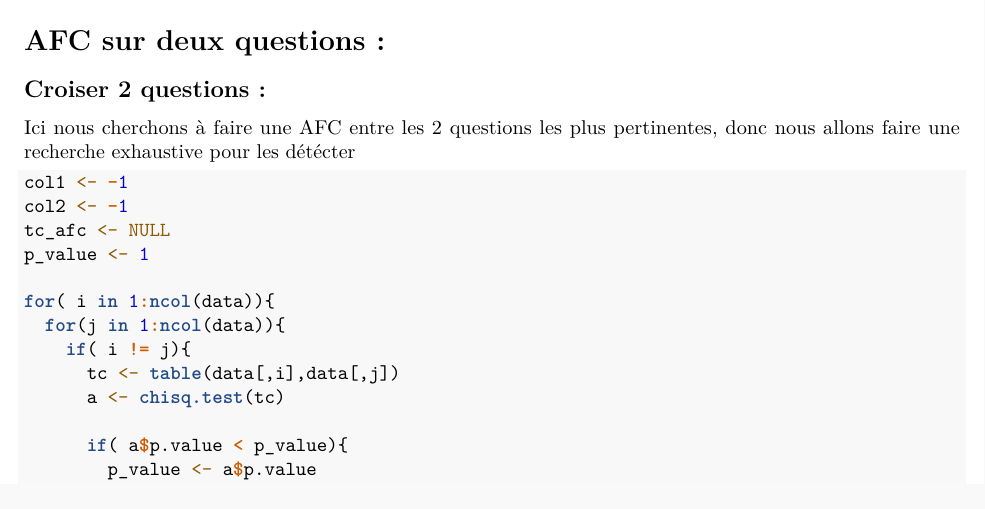
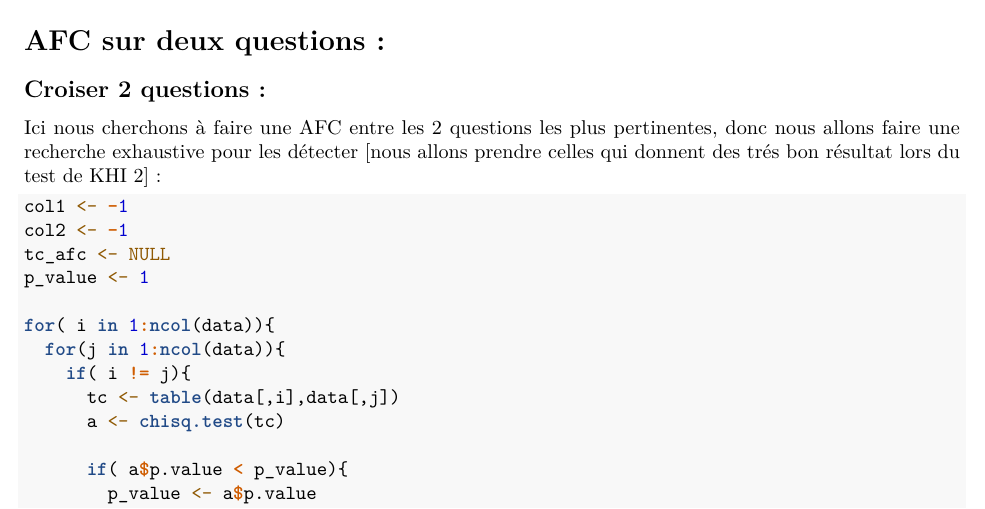
Before and after one commit to AkliYalaoui/MCA-R, an R Markdown document (AFCM.Rmd): part of page 13 of 16, cut so that both start at the same text. Rendered offline with R 4.5, knitr and Pandoc, then LaTeX, with nearby package versions; some code elsewhere in the file could not run offline.

Commit message:
add chi square

````diff
--- a/AFCM.Rmd
+++ b/AFCM.Rmd
@@ -562,7 +562,7 @@ fviz_cos2(acm, choice = "col", axes = 1:2,top=10)
 # AFC sur deux questions :
 ## Croiser 2 questions :
 
-Ici nous cherchons à faire une AFC entre les 2 questions les plus pertinentes, donc nous allons faire une recherche exhaustive pour les détécter
+Ici nous cherchons à faire une AFC entre les 2 questions les plus pertinentes, donc nous allons faire une recherche exhaustive pour les détecter [nous allons prendre celles qui donnent des trés bon résultat lors du test de KHI 2] :
 
 ```{r,warning=FALSE}
 
````
